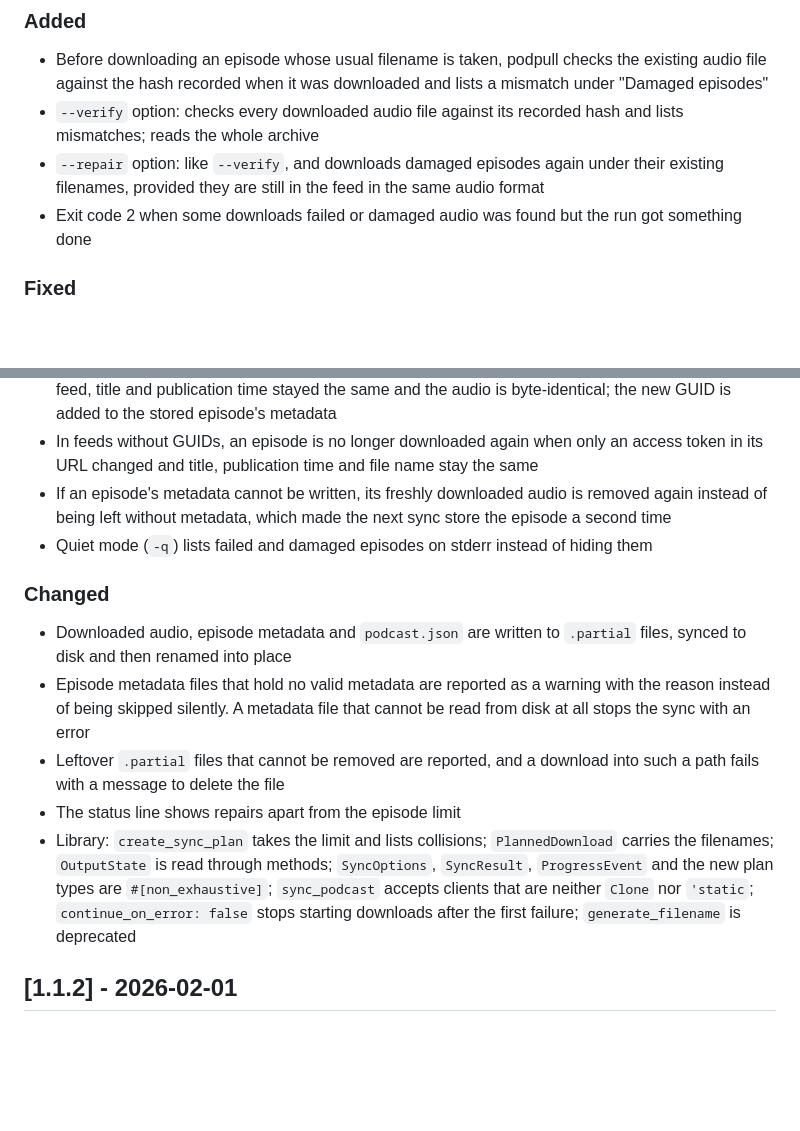
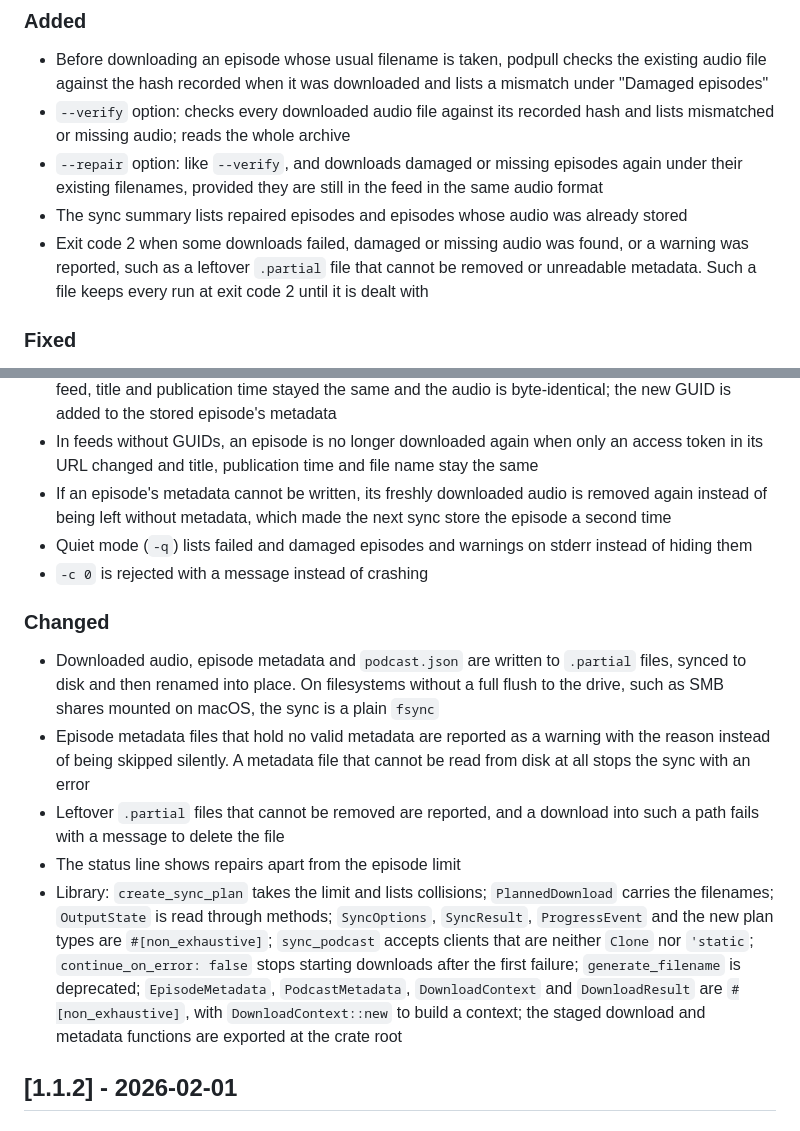
Before and after one commit to jakobwesthoff/podpull, a Markdown page: CHANGELOG.md, 2 parts joined by grey strips. GitHub-like rendering; blank space fills up the shorter version.

```diff
--- a/CHANGELOG.md
+++ b/CHANGELOG.md
@@ -12,9 +12,10 @@ and this project adheres to [Semantic Versioning](https://semver.org/spec/v2.0.0
 ### Added
 
 - Before downloading an episode whose usual filename is taken, podpull checks the existing audio file against the hash recorded when it was downloaded and lists a mismatch under "Damaged episodes"
-- `--verify` option: checks every downloaded audio file against its recorded hash and lists mismatches; reads the whole archive
-- `--repair` option: like `--verify`, and downloads damaged episodes again under their existing filenames, provided they are still in the feed in the same audio format
-- Exit code 2 when some downloads failed or damaged audio was found but the run got something done
+- `--verify` option: checks every downloaded audio file against its recorded hash and lists mismatched or missing audio; reads the whole archive
+- `--repair` option: like `--verify`, and downloads damaged or missing episodes again under their existing filenames, provided they are still in the feed in the same audio format
+- The sync summary lists repaired episodes and episodes whose audio was already stored
+- Exit code 2 when some downloads failed, damaged or missing audio was found, or a warning was reported, such as a leftover `.partial` file that cannot be removed or unreadable metadata. Such a file keeps every run at exit code 2 until it is dealt with
 
 ### Fixed
 
@@ -25,15 +26,16 @@ and this project adheres to [Semantic Versioning](https://semver.org/spec/v2.0.0
 - An episode re-issued under a new GUID is no longer stored a second time when its old GUID left the feed, title and publication time stayed the same and the audio is byte-identical; the new GUID is added to the stored episode's metadata
 - In feeds without GUIDs, an episode is no longer downloaded again when only an access token in its URL changed and title, publication time and file name stay the same
 - If an episode's metadata cannot be written, its freshly downloaded audio is removed again instead of being left without metadata, which made the next sync store the episode a second time
-- Quiet mode (`-q`) lists failed and damaged episodes on stderr instead of hiding them
+- Quiet mode (`-q`) lists failed and damaged episodes and warnings on stderr instead of hiding them
+- `-c 0` is rejected with a message instead of crashing
 
 ### Changed
 
-- Downloaded audio, episode metadata and `podcast.json` are written to `.partial` files, synced to disk and then renamed into place
+- Downloaded audio, episode metadata and `podcast.json` are written to `.partial` files, synced to disk and then renamed into place. On filesystems without a full flush to the drive, such as SMB shares mounted on macOS, the sync is a plain `fsync`
 - Episode metadata files that hold no valid metadata are reported as a warning with the reason instead of being skipped silently. A metadata file that cannot be read from disk at all stops the sync with an error
 - Leftover `.partial` files that cannot be removed are reported, and a download into such a path fails with a message to delete the file
 - The status line shows repairs apart from the episode limit
-- Library: `create_sync_plan` takes the limit and lists collisions; `PlannedDownload` carries the filenames; `OutputState` is read through methods; `SyncOptions`, `SyncResult`, `ProgressEvent` and the new plan types are `#[non_exhaustive]`; `sync_podcast` accepts clients that are neither `Clone` nor `'static`; `continue_on_error: false` stops starting downloads after the first failure; `generate_filename` is deprecated
+- Library: `create_sync_plan` takes the limit and lists collisions; `PlannedDownload` carries the filenames; `OutputState` is read through methods; `SyncOptions`, `SyncResult`, `ProgressEvent` and the new plan types are `#[non_exhaustive]`; `sync_podcast` accepts clients that are neither `Clone` nor `'static`; `continue_on_error: false` stops starting downloads after the first failure; `generate_filename` is deprecated; `EpisodeMetadata`, `PodcastMetadata`, `DownloadContext` and `DownloadResult` are `#[non_exhaustive]`, with `DownloadContext::new` to build a context; the staged download and metadata functions are exported at the crate root
 
 ## [1.1.2] - 2026-02-01
 
```
Also changed, not shown: README.md (+17 -13 lines).
